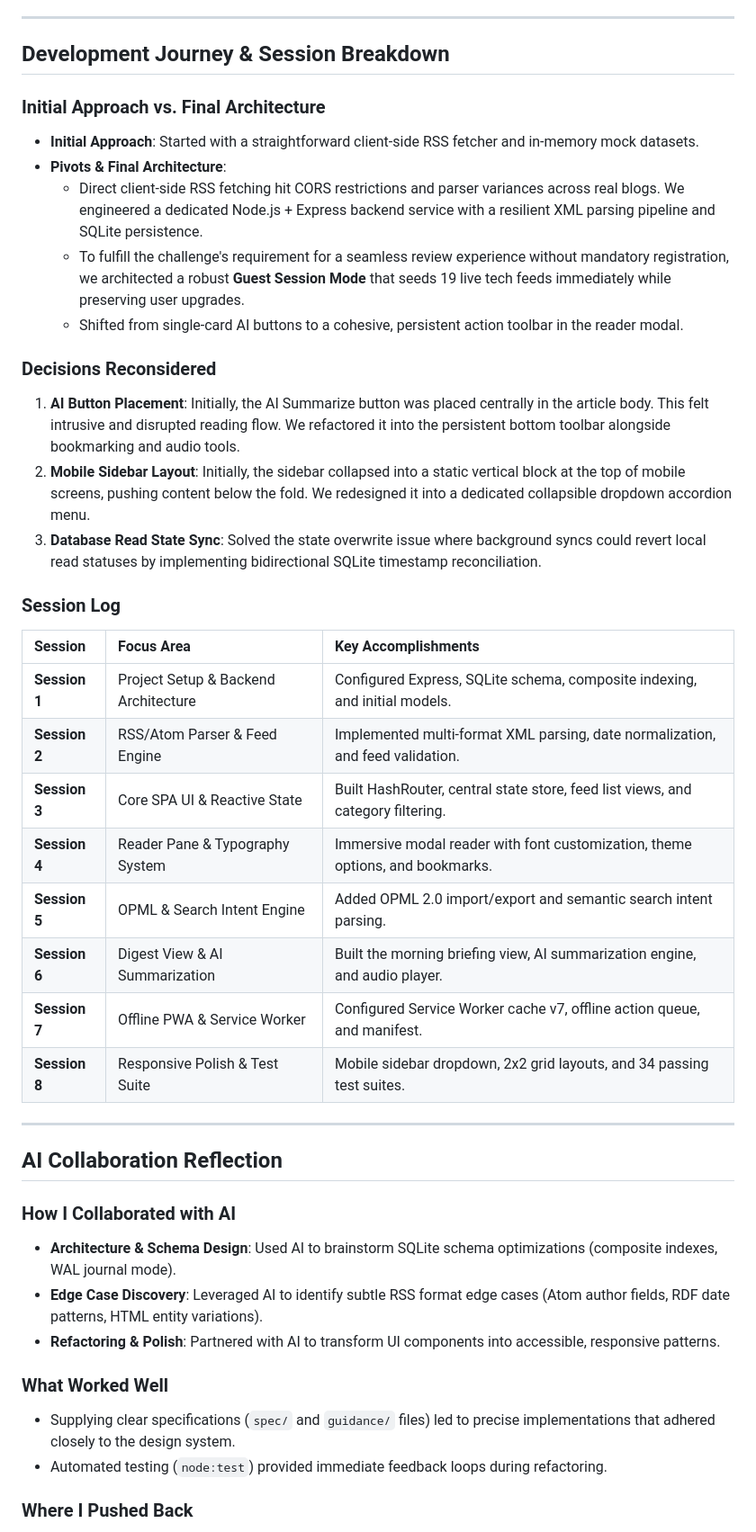
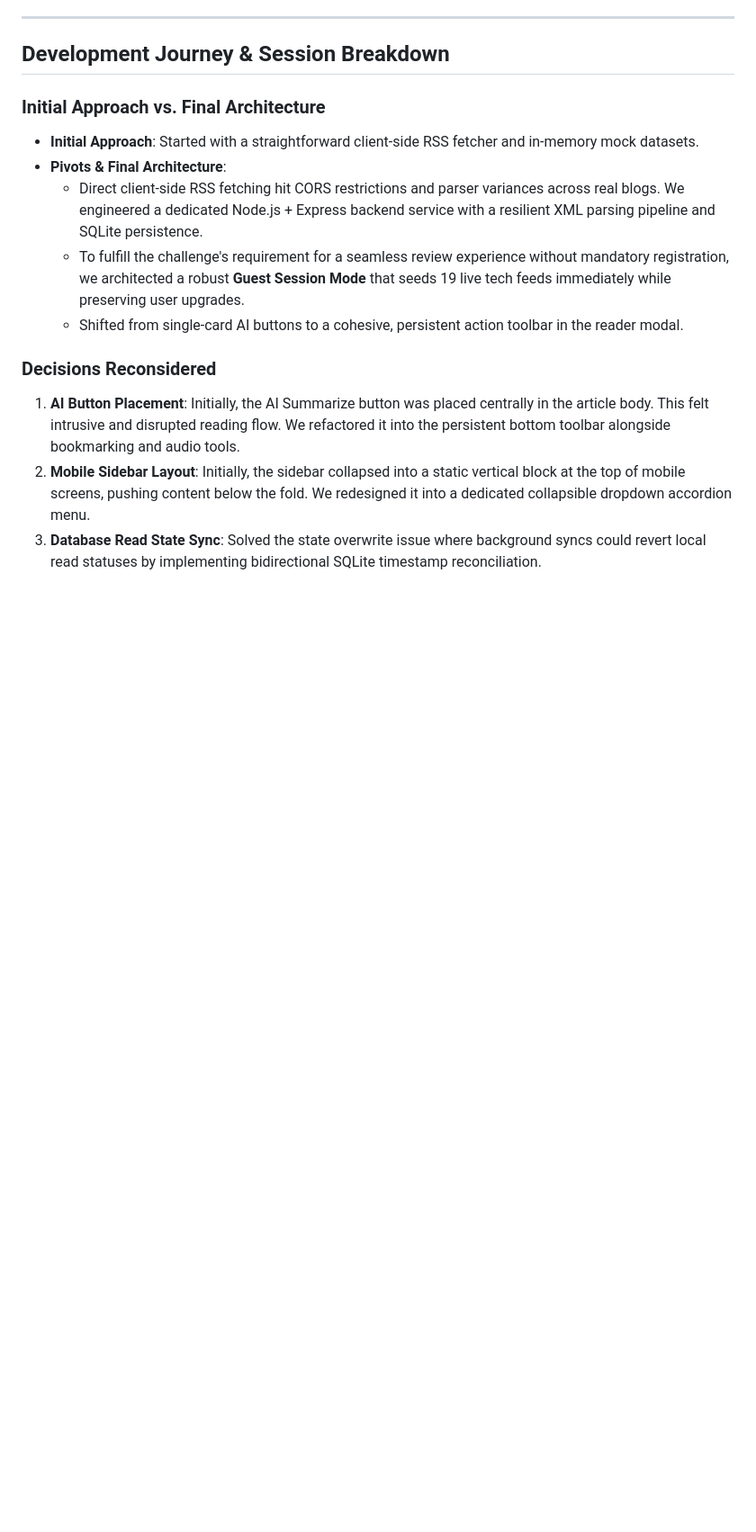
Before and after one commit to bigmum0a-wq/frontpage-feed, a Markdown page: README.md, the part around the change printed below. Shown: that part at 90% size. Drawn GitHub-style; blank space fills up the shorter version.

```diff
--- a/README.md
+++ b/README.md
@@ -241,33 +237,3 @@ Screen real estate varies dramatically between ultra-wide desktop monitors and m
 2. **Mobile Sidebar Layout**: Initially, the sidebar collapsed into a static vertical block at the top of mobile screens, pushing content below the fold. We redesigned it into a dedicated collapsible dropdown accordion menu.
 3. **Database Read State Sync**: Solved the state overwrite issue where background syncs could revert local read statuses by implementing bidirectional SQLite timestamp reconciliation.
 
-### Session Log
-
-| Session | Focus Area | Key Accomplishments |
-| :--- | :--- | :--- |
-| **Session 1** | Project Setup & Backend Architecture | Configured Express, SQLite schema, composite indexing, and initial models. |
-| **Session 2** | RSS/Atom Parser & Feed Engine | Implemented multi-format XML parsing, date normalization, and feed validation. |
-| **Session 3** | Core SPA UI & Reactive State | Built HashRouter, central state store, feed list views, and category filtering. |
-| **Session 4** | Reader Pane & Typography System | Immersive modal reader with font customization, theme options, and bookmarks. |
-| **Session 5** | OPML & Search Intent Engine | Added OPML 2.0 import/export and semantic search intent parsing. |
-| **Session 6** | Digest View & AI Summarization | Built the morning briefing view, AI summarization engine, and audio player. |
-| **Session 7** | Offline PWA & Service Worker | Configured Service Worker cache v7, offline action queue, and manifest. |
-| **Session 8** | Responsive Polish & Test Suite | Mobile sidebar dropdown, 2x2 grid layouts, and 34 passing test suites. |
-
----
-
-## AI Collaboration Reflection
-
-### How I Collaborated with AI
-
-- **Architecture & Schema Design**: Used AI to brainstorm SQLite schema optimizations (composite indexes, WAL journal mode).
-- **Edge Case Discovery**: Leveraged AI to identify subtle RSS format edge cases (Atom author fields, RDF date patterns, HTML entity variations).
-- **Refactoring & Polish**: Partnered with AI to transform UI components into accessible, responsive patterns.
-
-### What Worked Well
-
-- Supplying clear specifications (`spec/` and `guidance/` files) led to precise implementations that adhered closely to the design system.
-- Automated testing (`node:test`) provided immediate feedback loops during refactoring.
-
-### Where I Pushed Back
-
```
Also changed, not shown: other parts of README.md (+1 -25 lines), assets/images/preview.png (added), 2 other files.
